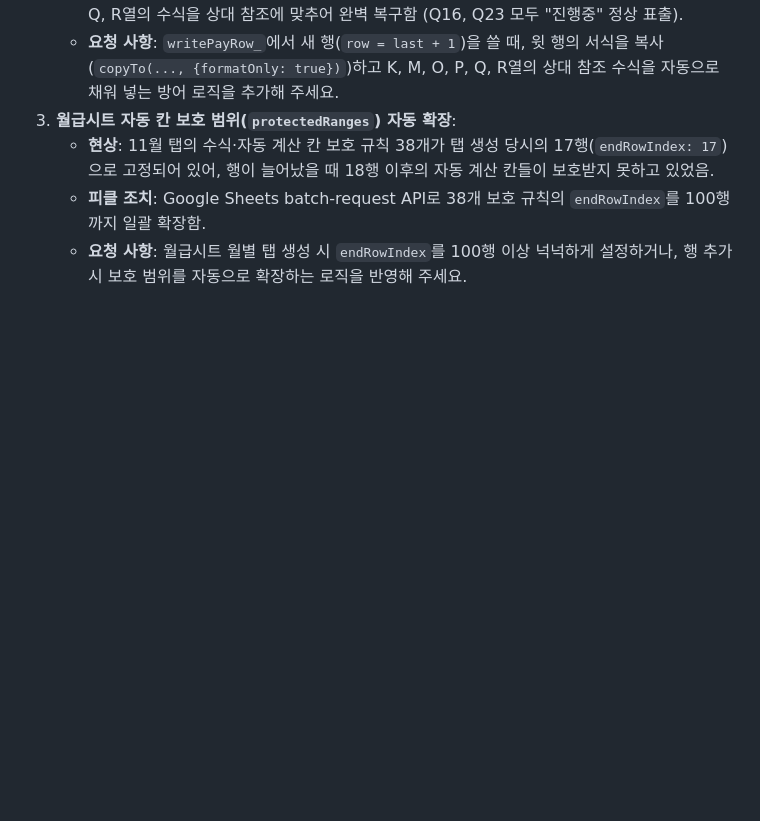
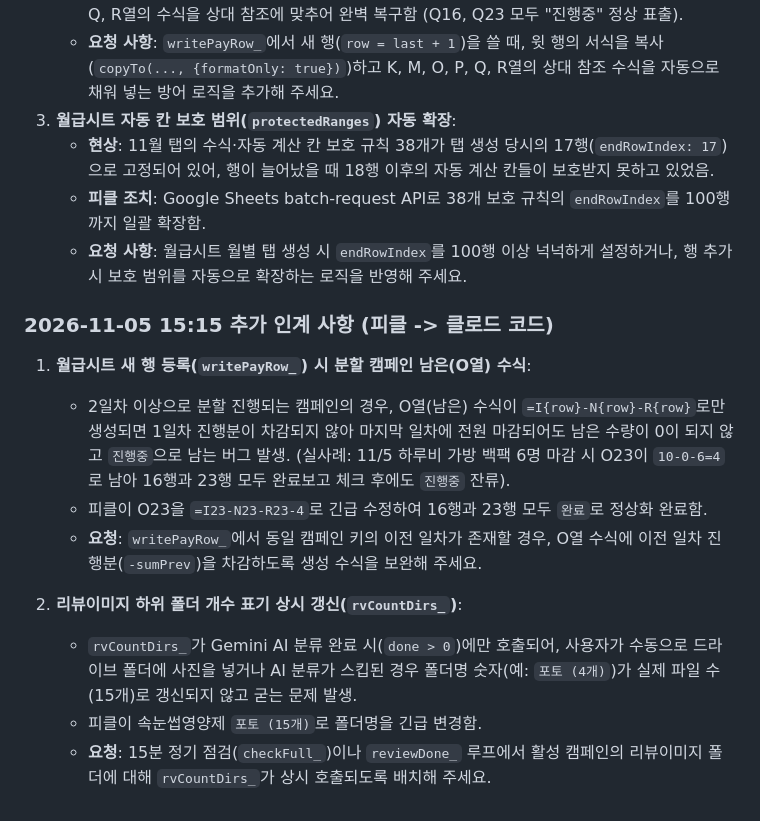
Before and after one commit to sujin-baby/sujin-baby.github.io, a Markdown page: ori/CLAUDE_HANDOVER.md, the part around the change. Rendered like a GitHub page; blank space fills up the shorter version.

Commit message:
docs: 인수인계서에 분할 캠페인 월급시트 O열 수식 및 rvCountDirs_ 상시 호출 명세 추가

```diff
--- a/ori/CLAUDE_HANDOVER.md
+++ b/ori/CLAUDE_HANDOVER.md
@@ -536,3 +536,17 @@
    - **현상**: 11월 탭의 수식·자동 계산 칸 보호 규칙 38개가 탭 생성 당시의 17행(`endRowIndex: 17`)으로 고정되어 있어, 행이 늘어났을 때 18행 이후의 자동 계산 칸들이 보호받지 못하고 있었음.
    - **피클 조치**: Google Sheets batch-request API로 38개 보호 규칙의 `endRowIndex`를 100행까지 일괄 확장함.
    - **요청 사항**: 월급시트 월별 탭 생성 시 `endRowIndex`를 100행 이상 넉넉하게 설정하거나, 행 추가 시 보호 범위를 자동으로 확장하는 로직을 반영해 주세요.
+
+
+
+### 2026-11-05 15:15 추가 인계 사항 (피클 -> 클로드 코드)
+
+1. **월급시트 새 행 등록(`writePayRow_`) 시 분할 캠페인 남은(O열) 수식**:
+   - 2일차 이상으로 분할 진행되는 캠페인의 경우, O열(남은) 수식이 `=I{row}-N{row}-R{row}`로만 생성되면 1일차 진행분이 차감되지 않아 마지막 일차에 전원 마감되어도 남은 수량이 0이 되지 않고 `진행중`으로 남는 버그 발생. (실사례: 11/5 하루비 가방 백팩 6명 마감 시 O23이 `10-0-6=4`로 남아 16행과 23행 모두 완료보고 체크 후에도 `진행중` 잔류).
+   - 피클이 O23을 `=I23-N23-R23-4`로 긴급 수정하여 16행과 23행 모두 `완료`로 정상화 완료함.
+   - **요청**: `writePayRow_`에서 동일 캠페인 키의 이전 일차가 존재할 경우, O열 수식에 이전 일차 진행분(`-sumPrev`)을 차감하도록 생성 수식을 보완해 주세요.
+
+2. **리뷰이미지 하위 폴더 개수 표기 상시 갱신(`rvCountDirs_`)**:
+   - `rvCountDirs_`가 Gemini AI 분류 완료 시(`done > 0`)에만 호출되어, 사용자가 수동으로 드라이브 폴더에 사진을 넣거나 AI 분류가 스킵된 경우 폴더명 숫자(예: `포토 (4개)`)가 실제 파일 수(15개)로 갱신되지 않고 굳는 문제 발생.
+   - 피클이 속눈썹영양제 `포토 (15개)`로 폴더명을 긴급 변경함.
+   - **요청**: 15분 정기 점검(`checkFull_`)이나 `reviewDone_` 루프에서 활성 캠페인의 리뷰이미지 폴더에 대해 `rvCountDirs_`가 상시 호출되도록 배치해 주세요.
```
